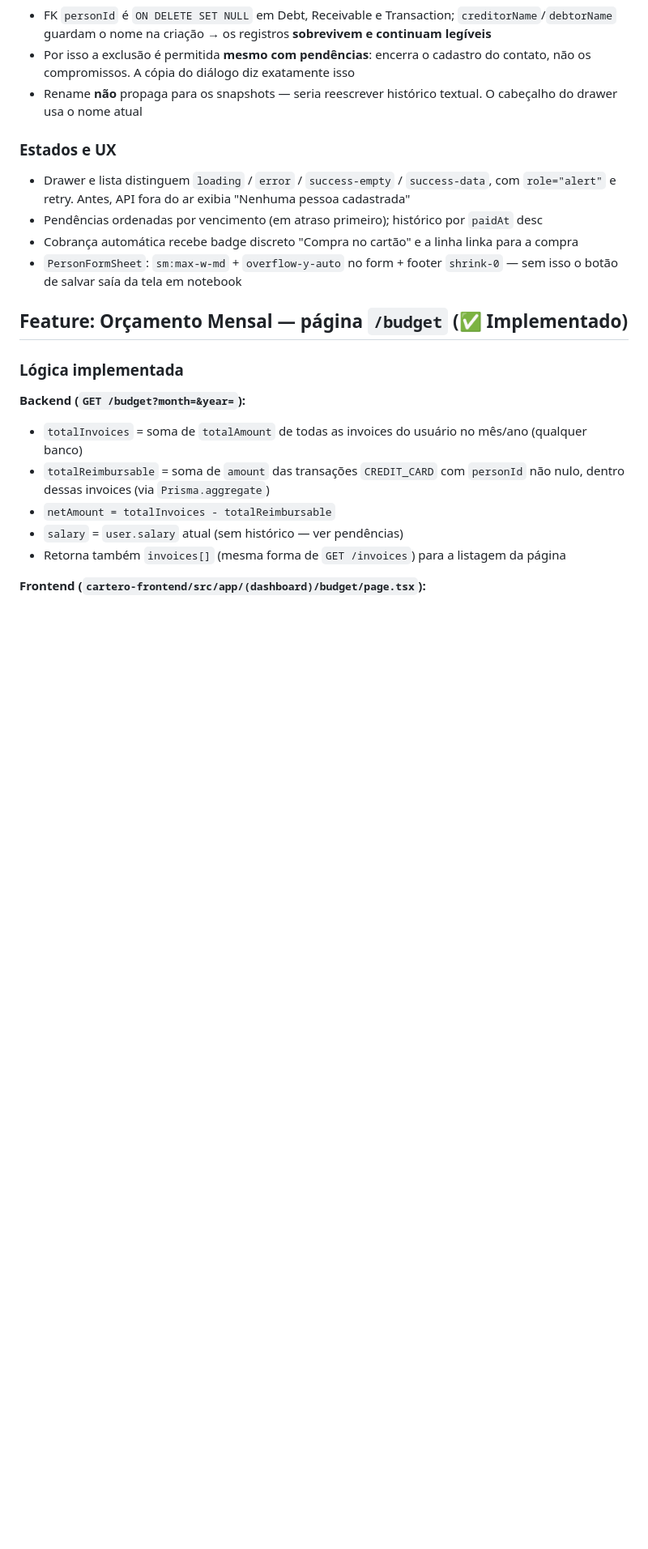
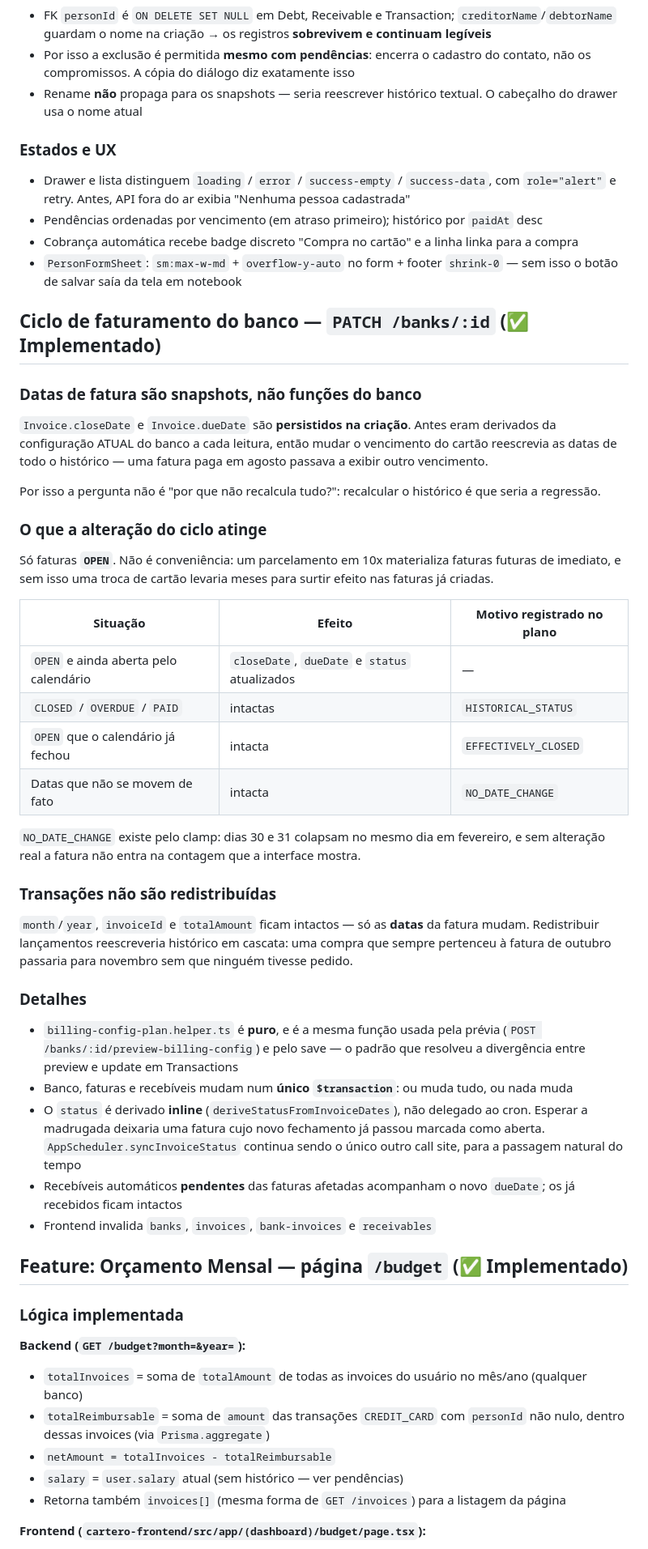
Before and after one commit to davi-baptista/cartero, a Markdown page: CLAUDE.md, the part around one of its changes. Shown at 81% size. Drawn GitHub-style; blank space fills up the shorter version.

Commit message:
docs: remove backend TODOs de comportamento ja implementado
Duas pendencias listadas em TODO.md e no bloco "Backend Pendente" do
CLAUDE.md descreviam trabalho que ja existe e esta coberto por testes.

O custo nao foi cosmetico: a auditoria pos-O4 leu a entrada do Bank e
abriu G7 como bug provavel. A O7.0 gastou uma rodada de diagnostico para
concluir NAO E BUG. Documentacao obsoleta produziu um falso positivo de
roadmap.

  PATCH /transactions/:id  ja re-atribui a invoice quando date, bankId,
  type, amount ou isRefund mudam: desconta da fatura anterior, recalcula
  a nova por findOrCreateInvoice, ajusta os totalAmount e recusa fatura
  PAID. Coberto por transaction-update-preview.spec.ts.

  PATCH /banks/:id  ja propaga o ciclo de faturamento, com previa que
  compartilha a mesma funcao pura do save, num unico $transaction.
  Coberto por billing-config-plan.spec.ts e billing-config-update.spec.ts
  (44 testes).

A entrada do Bank nao estava apenas vencida: afirmava que "mudanca de
data so afeta faturas futuras", e a regra real atualiza faturas OPEN JA
materializadas -- um parcelamento em 10x as cria de imediato, e sem isso
uma troca de cartao levaria meses para surtir efeito. Remover sem
registrar a semantica correta trocaria uma pendencia falsa por um vazio,
entao CLAUDE.md ganhou a secao canonica do ciclo de faturamento: datas
como snapshot, quais faturas sao elegiveis, os tres motivos de recusa e
por que transacoes nao sao redistribuidas.

GET /alerts, GET /statement e as demais pendencias reais ficaram
intactas -- a limpeza e cirurgica, so o que foi provado implementado.

Somente documentacao: nenhum codigo, teste, schema ou migration.

```diff
--- a/CLAUDE.md
+++ b/CLAUDE.md
@@ -865,6 +865,57 @@ Auditados na Fase 8C: **nenhum dos dois consome `PersonStatement`**, então a Fa
 - Cobrança automática recebe badge discreto "Compra no cartão" e a linha linka para a compra
 - `PersonFormSheet`: `sm:max-w-md` + `overflow-y-auto` no form + footer `shrink-0` — sem isso o botão de salvar saía da tela em notebook
 
+## Ciclo de faturamento do banco — `PATCH /banks/:id` (✅ Implementado)
+
+### Datas de fatura são snapshots, não funções do banco
+
+`Invoice.closeDate` e `Invoice.dueDate` são **persistidos na criação**. Antes eram
+derivados da configuração ATUAL do banco a cada leitura, então mudar o vencimento
+do cartão reescrevia as datas de todo o histórico — uma fatura paga em agosto
+passava a exibir outro vencimento.
+
+Por isso a pergunta não é "por que não recalcula tudo?": recalcular o histórico é
+que seria a regressão.
+
+### O que a alteração do ciclo atinge
+
+Só faturas **`OPEN`**. Não é conveniência: um parcelamento em 10x materializa
+faturas futuras de imediato, e sem isso uma troca de cartão levaria meses para
+surtir efeito nas faturas já criadas.
+
+| Situação | Efeito | Motivo registrado no plano |
+|---|---|---|
+| `OPEN` e ainda aberta pelo calendário | `closeDate`, `dueDate` e `status` atualizados | — |
+| `CLOSED` / `OVERDUE` / `PAID` | intactas | `HISTORICAL_STATUS` |
+| `OPEN` que o calendário já fechou | intacta | `EFFECTIVELY_CLOSED` |
+| Datas que não se movem de fato | intacta | `NO_DATE_CHANGE` |
+
+`NO_DATE_CHANGE` existe pelo clamp: dias 30 e 31 colapsam no mesmo dia em
+fevereiro, e sem alteração real a fatura não entra na contagem que a interface
+mostra.
+
+### Transações não são redistribuídas
+
+`month`/`year`, `invoiceId` e `totalAmount` ficam intactos — só as **datas** da
+fatura mudam. Redistribuir lançamentos reescreveria histórico em cascata: uma
+compra que sempre pertenceu à fatura de outubro passaria para novembro sem que
+ninguém tivesse pedido.
+
+### Detalhes
+
+- `billing-config-plan.helper.ts` é **puro**, e é a mesma função usada pela prévia
+  (`POST /banks/:id/preview-billing-config`) e pelo save — o padrão que resolveu a
+  divergência entre preview e update em Transactions
+- Banco, faturas e recebíveis mudam num **único `$transaction`**: ou muda tudo, ou
+  nada muda
+- O `status` é derivado **inline** (`deriveStatusFromInvoiceDates`), não delegado
+  ao cron. Esperar a madrugada deixaria uma fatura cujo novo fechamento já passou
+  marcada como aberta. `AppScheduler.syncInvoiceStatus` continua sendo o único
+  outro call site, para a passagem natural do tempo
+- Recebíveis automáticos **pendentes** das faturas afetadas acompanham o novo
+  `dueDate`; os já recebidos ficam intactos
+- Frontend invalida `banks`, `invoices`, `bank-invoices` e `receivables`
+
 ## Feature: Orçamento Mensal — página `/budget` (✅ Implementado)
 
 ### Lógica implementada
```
Also changed, not shown: other parts of CLAUDE.md (+2 -2 lines), TODO.md (+0 -2 lines).
